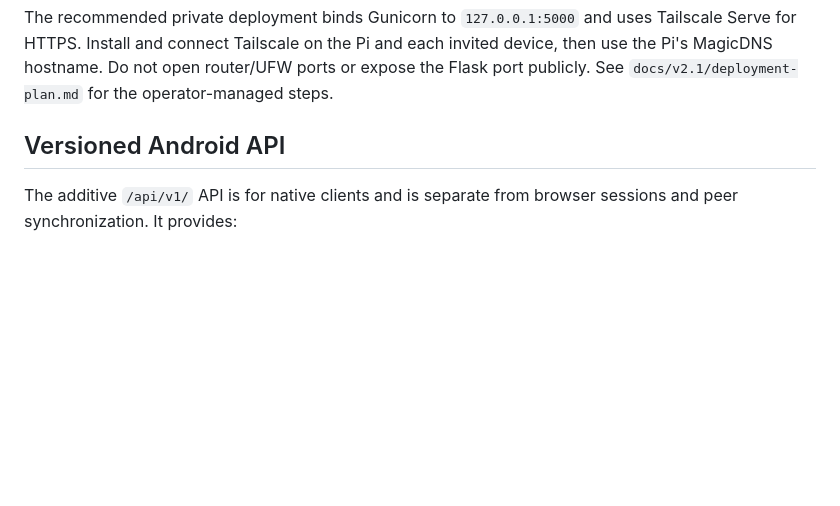
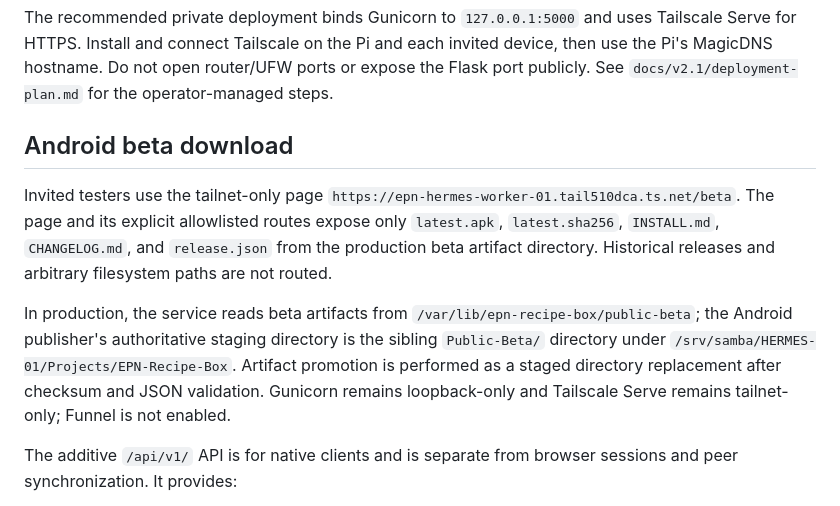
Before and after one commit to evileddy60/epn-recipe-box, a Markdown page: README.md, the part around the change. Drawn GitHub-style; blank space fills up the shorter version.

Commit message:
docs: document beta download deployment

```diff
--- a/README.md
+++ b/README.md
@@ -148,7 +148,12 @@ sudo systemctl restart epn-recipe-box
 
 The recommended private deployment binds Gunicorn to `127.0.0.1:5000` and uses Tailscale Serve for HTTPS. Install and connect Tailscale on the Pi and each invited device, then use the Pi's MagicDNS hostname. Do not open router/UFW ports or expose the Flask port publicly. See `docs/v2.1/deployment-plan.md` for the operator-managed steps.
 
-## Versioned Android API
+## Android beta download
+
+Invited testers use the tailnet-only page `https://epn-hermes-worker-01.tail510dca.ts.net/beta`. The page and its explicit allowlisted routes expose only `latest.apk`, `latest.sha256`, `INSTALL.md`, `CHANGELOG.md`, and `release.json` from the production beta artifact directory. Historical releases and arbitrary filesystem paths are not routed.
+
+In production, the service reads beta artifacts from `/var/lib/epn-recipe-box/public-beta`; the Android publisher's authoritative staging directory is the sibling `Public-Beta/` directory under `/srv/samba/HERMES-01/Projects/EPN-Recipe-Box`. Artifact promotion is performed as a staged directory replacement after checksum and JSON validation. Gunicorn remains loopback-only and Tailscale Serve remains tailnet-only; Funnel is not enabled.
+
 
 The additive `/api/v1/` API is for native clients and is separate from browser sessions and peer synchronization. It provides:
 
```
